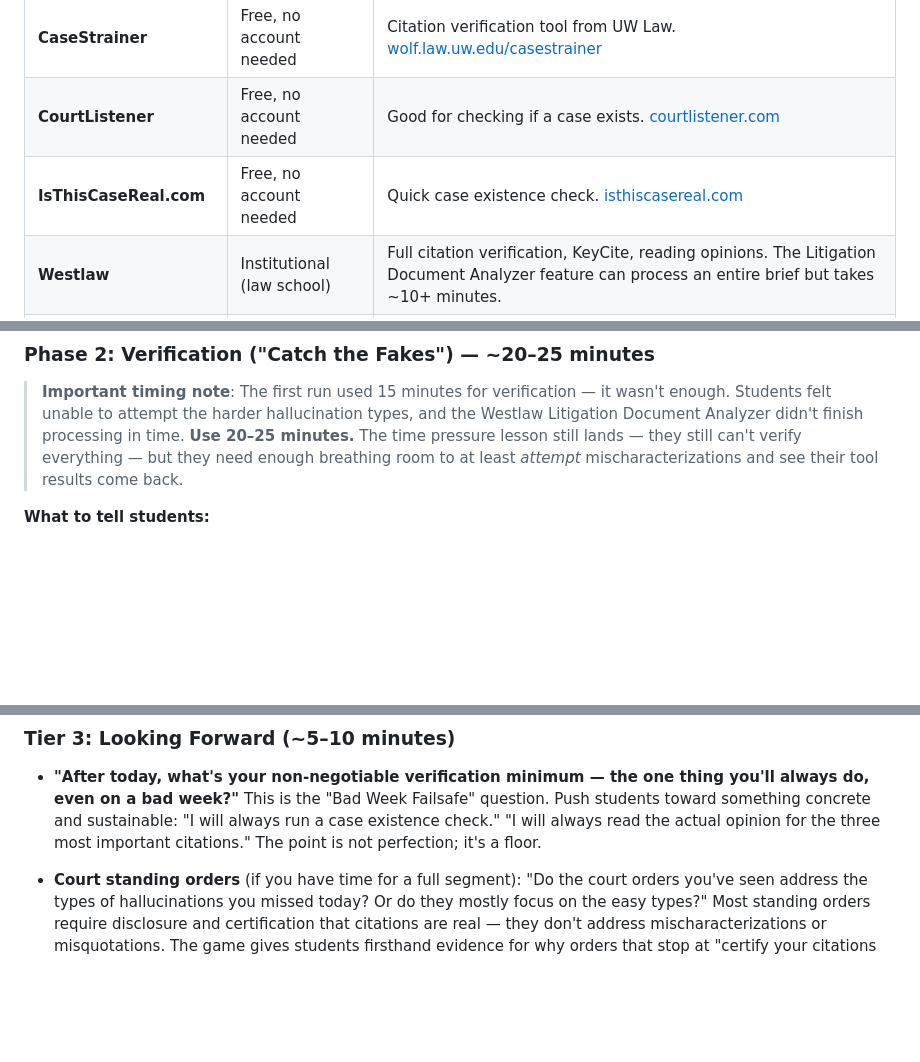
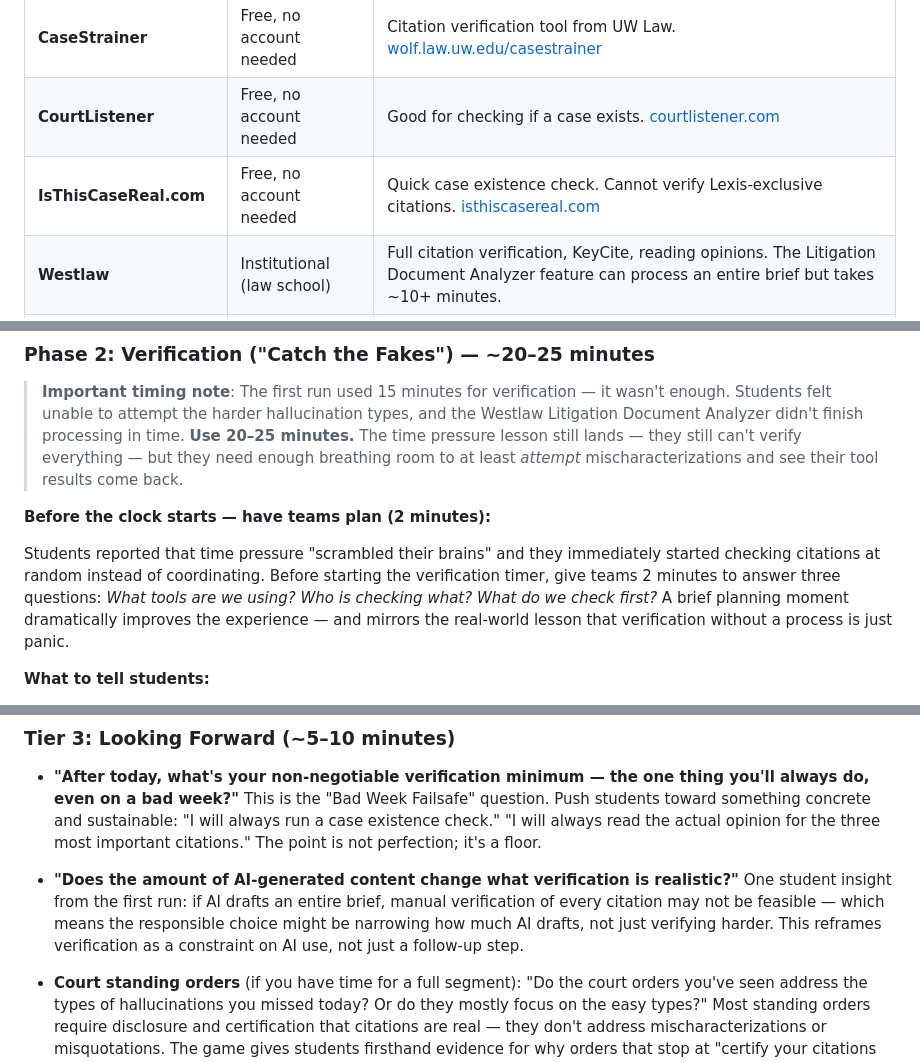
Before and after one commit to rlfordon/hallucination-game, a Markdown page: Teachers Guide.md, 3 parts joined by grey strips. GitHub-like rendering; blank space fills up the shorter version.

Commit message:
Update Teacher's Guide with student feedback insights
Add verification planning tip, new debrief question on AI use scope,
tool discovery observation, and IsThisCaseReal Lexis limitation note.

Co-Authored-By: Claude Opus 4.6 <noreply@anthropic.com>

```diff
--- a/Teachers Guide.md
+++ b/Teachers Guide.md
@@ -66,7 +66,7 @@ Students need access to at least some verification tools during the game. Here's
 |------|--------|-------|
 | **CaseStrainer** | Free, no account needed | Citation verification tool from UW Law. [wolf.law.uw.edu/casestrainer](https://wolf.law.uw.edu/casestrainer/) |
 | **CourtListener** | Free, no account needed | Good for checking if a case exists. [courtlistener.com](https://www.courtlistener.com) |
-| **IsThisCaseReal.com** | Free, no account needed | Quick case existence check. [isthiscasereal.com](https://isthiscasereal.com) |
+| **IsThisCaseReal.com** | Free, no account needed | Quick case existence check. Cannot verify Lexis-exclusive citations. [isthiscasereal.com](https://isthiscasereal.com) |
 | **Westlaw** | Institutional (law school) | Full citation verification, KeyCite, reading opinions. The Litigation Document Analyzer feature can process an entire brief but takes ~10+ minutes. |
 | **Lexis** | Institutional (law school) | Shepard's verification, reading opinions |
 | **Citation Extractor Gem** | Free (Google Gemini) | Extracts all citations from a brief into a table for batch checking |
@@ -126,6 +126,10 @@ Solitaire mode skips fabrication entirely — students only verify. The pedagogi
 ### Phase 2: Verification ("Catch the Fakes") — ~20–25 minutes
 
 > **Important timing note**: The first run used 15 minutes for verification — it wasn't enough. Students felt unable to attempt the harder hallucination types, and the Westlaw Litigation Document Analyzer didn't finish processing in time. **Use 20–25 minutes.** The time pressure lesson still lands — they still can't verify everything — but they need enough breathing room to at least *attempt* mischaracterizations and see their tool results come back.
+
+**Before the clock starts — have teams plan (2 minutes):**
+
+Students reported that time pressure "scrambled their brains" and they immediately started checking citations at random instead of coordinating. Before starting the verification timer, give teams 2 minutes to answer three questions: *What tools are we using? Who is checking what? What do we check first?* A brief planning moment dramatically improves the experience — and mirrors the real-world lesson that verification without a process is just panic.
 
 **What to tell students:**
 
@@ -199,6 +203,8 @@ The debrief is where the game experience becomes transferable knowledge. These q
 
 - **"After today, what's your non-negotiable verification minimum — the one thing you'll always do, even on a bad week?"** This is the "Bad Week Failsafe" question. Push students toward something concrete and sustainable: "I will always run a case existence check." "I will always read the actual opinion for the three most important citations." The point is not perfection; it's a floor.
 
+- **"Does the amount of AI-generated content change what verification is realistic?"** One student insight from the first run: if AI drafts an entire brief, manual verification of every citation may not be feasible — which means the responsible choice might be narrowing how much AI drafts, not just verifying harder. This reframes verification as a constraint on AI use, not just a follow-up step.
+
 - **Court standing orders** (if you have time for a full segment): "Do the court orders you've seen address the types of hallucinations you missed today? Or do they mostly focus on the easy types?" Most standing orders require disclosure and certification that citations are real — they don't address mischaracterizations or misquotations. The game gives students firsthand evidence for why orders that stop at "certify your citations exist" aren't enough.
 
 ---
```
Also changed, not shown: other parts of Teachers Guide.md (+1 -0 lines).
